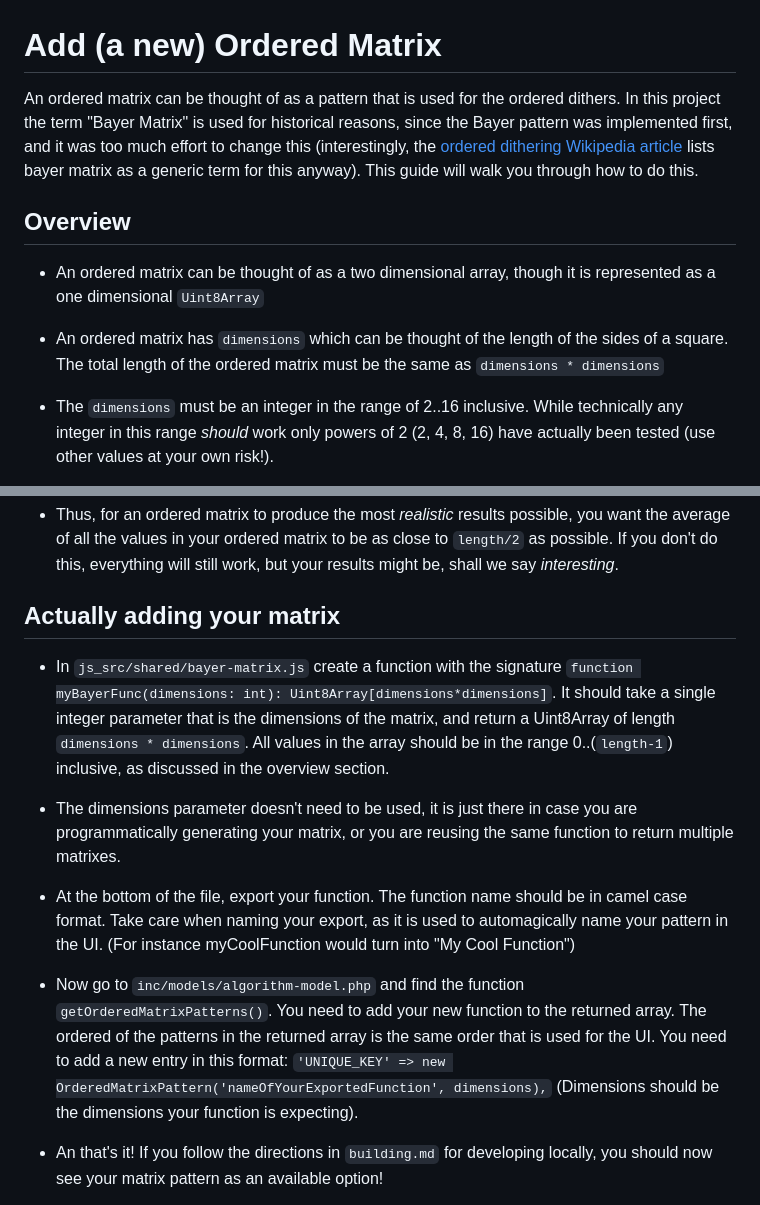
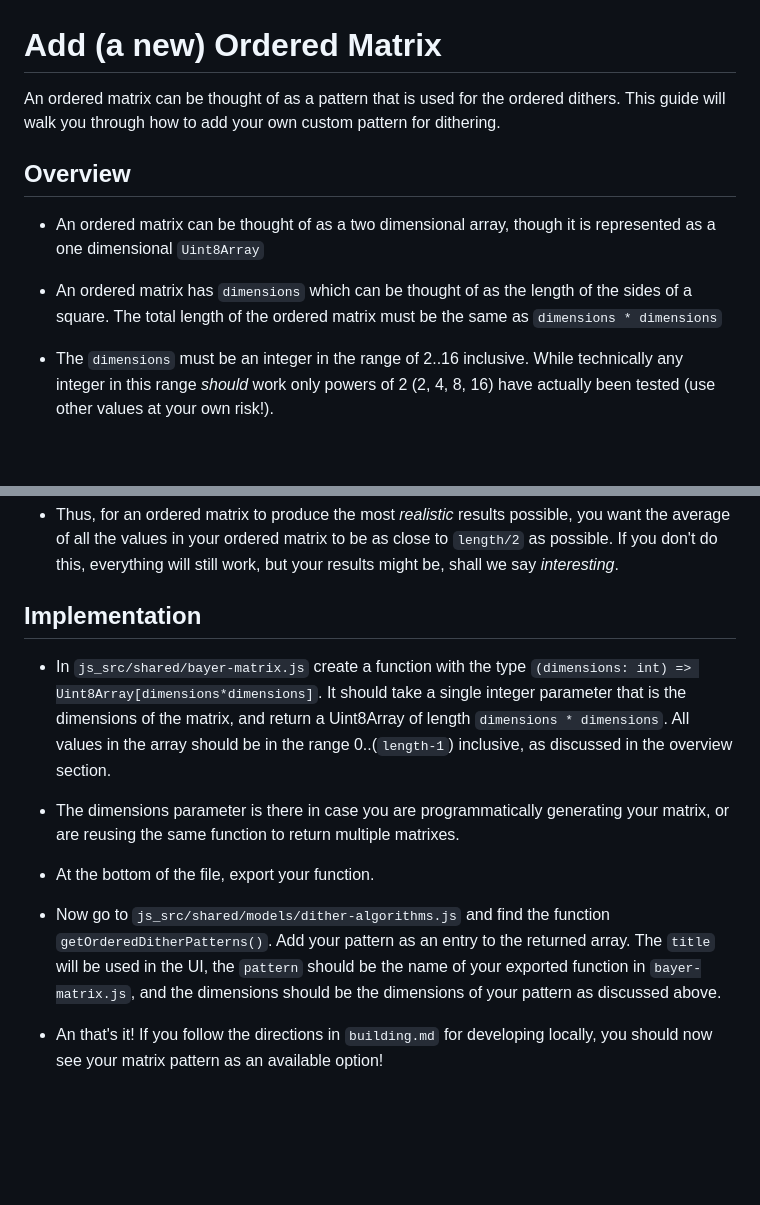
Before and after one commit to allen-garvey/dithermark, a Markdown page: docs/add-ordered-matrix.md, 2 parts joined by grey strips. Drawn GitHub-style; blank space fills up the shorter version.

Commit message:
Update doc an adding ordered matrix for new way of adding ordered dither patterns

```diff
--- a/docs/add-ordered-matrix.md
+++ b/docs/add-ordered-matrix.md
@@ -1,12 +1,12 @@
 # Add (a new) Ordered Matrix
 
-An ordered matrix can be thought of as a pattern that is used for the ordered dithers. In this project the term "Bayer Matrix" is used for historical reasons, since the Bayer pattern was implemented first, and it was too much effort to change this (interestingly, the [ordered dithering Wikipedia article](https://en.wikipedia.org/wiki/Ordered_dithering) lists bayer matrix as a generic term for this anyway). This guide will walk you through how to do this.
+An ordered matrix can be thought of as a pattern that is used for the ordered dithers. This guide will walk you through how to add your own custom pattern for dithering.
 
 ## Overview
 
 * An ordered matrix can be thought of as a two dimensional array, though it is represented as a one dimensional `Uint8Array`
 
-* An ordered matrix has `dimensions` which can be thought of the length of the sides of a square. The total length of the ordered matrix must be the same as `dimensions * dimensions`
+* An ordered matrix has `dimensions` which can be thought of as the length of the sides of a square. The total length of the ordered matrix must be the same as `dimensions * dimensions`
 
 * The `dimensions` must be an integer in the range of 2..16 inclusive. While technically any integer in this range *should* work only powers of 2 (2, 4, 8, 16) have actually been tested (use other values at your own risk!).
 
@@ -16,15 +16,15 @@ An ordered matrix can be thought of as a pattern that is used for the ordered di
 
 * Thus, for an ordered matrix to produce the most *realistic* results possible, you want the average of all the values in your ordered matrix to be as close to `length/2` as possible. If you don't do this, everything will still work, but your results might be, shall we say *interesting*.
 
-## Actually adding your matrix
+## Implementation
 
-* In `js_src/shared/bayer-matrix.js` create a function with the signature `function myBayerFunc(dimensions: int): Uint8Array[dimensions*dimensions]`. It should take a single integer parameter that is the dimensions of the matrix, and return a Uint8Array of length `dimensions * dimensions`. All values in the array should be in the range 0..(`length-1`) inclusive, as discussed in the overview section.
+* In `js_src/shared/bayer-matrix.js` create a function with the type `(dimensions: int) => Uint8Array[dimensions*dimensions]`. It should take a single integer parameter that is the dimensions of the matrix, and return a Uint8Array of length `dimensions * dimensions`. All values in the array should be in the range 0..(`length-1`) inclusive, as discussed in the overview section.
 
-* The dimensions parameter doesn't need to be used, it is just there in case you are programmatically generating your matrix, or you are reusing the same function to return multiple matrixes.
+* The dimensions parameter is there in case you are programmatically generating your matrix, or are reusing the same function to return multiple matrixes.
 
-* At the bottom of the file, export your function. The function name should be in camel case format. Take care when naming your export, as it is used to automagically name your pattern in the UI. (For instance myCoolFunction would turn into "My Cool Function")
+* At the bottom of the file, export your function.
 
-* Now go to `inc/models/algorithm-model.php` and find the function `getOrderedMatrixPatterns()`. You need to add your new function to the returned array. The ordered of the patterns in the returned array is the same order that is used for the UI. You need to add a new entry in this format: `'UNIQUE_KEY' => new OrderedMatrixPattern('nameOfYourExportedFunction', dimensions),` (Dimensions should be the dimensions your function is expecting).
+* Now go to `js_src/shared/models/dither-algorithms.js` and find the function `getOrderedDitherPatterns()`. Add your pattern as an entry to the returned array. The `title` will be used in the UI, the `pattern` should be the name of your exported function in `bayer-matrix.js`, and the dimensions should be the dimensions of your pattern as discussed above.
 
 * An that's it! If you follow the directions in `building.md` for developing locally, you should now see your matrix pattern as an available option!
 
```
